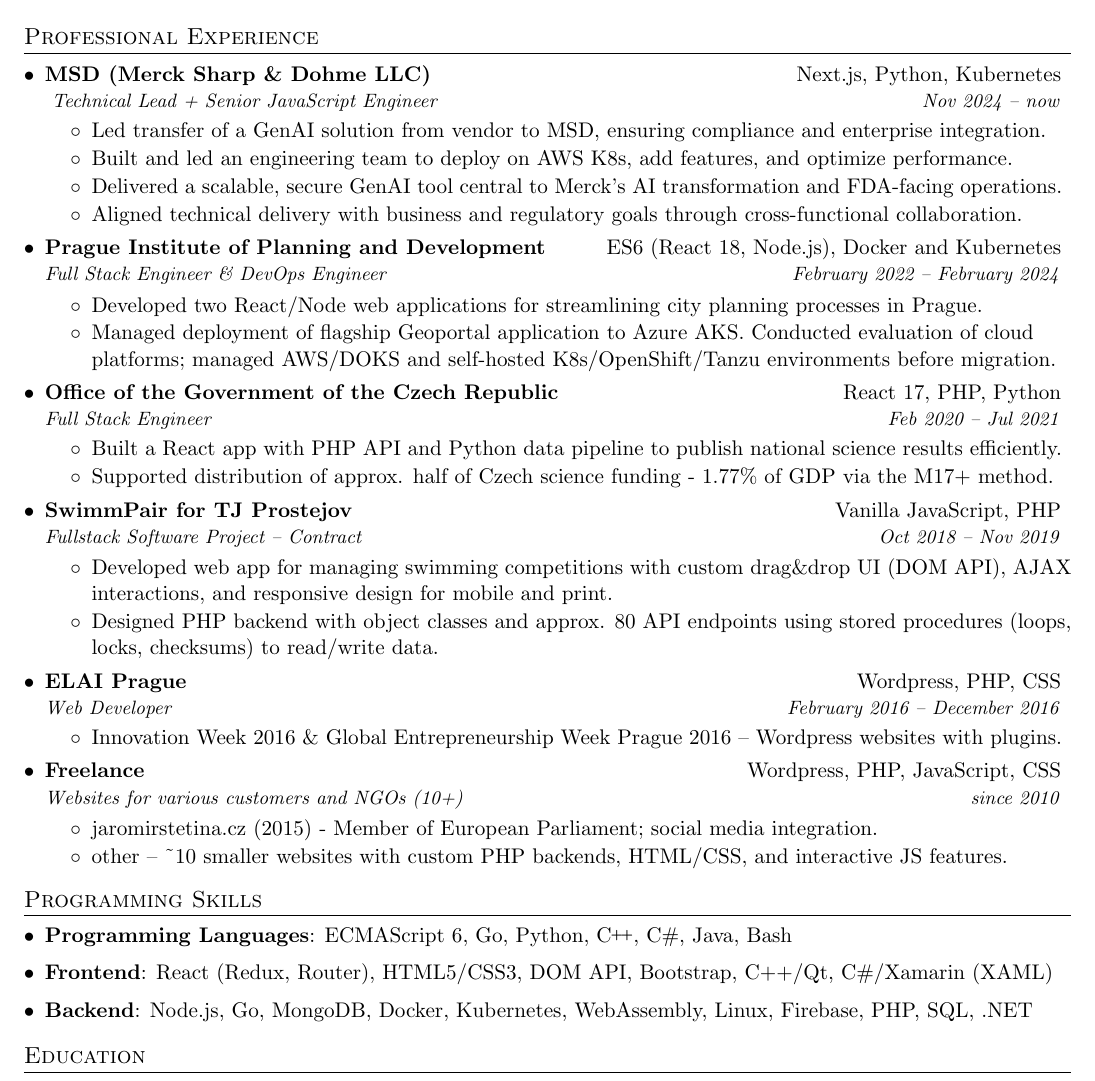
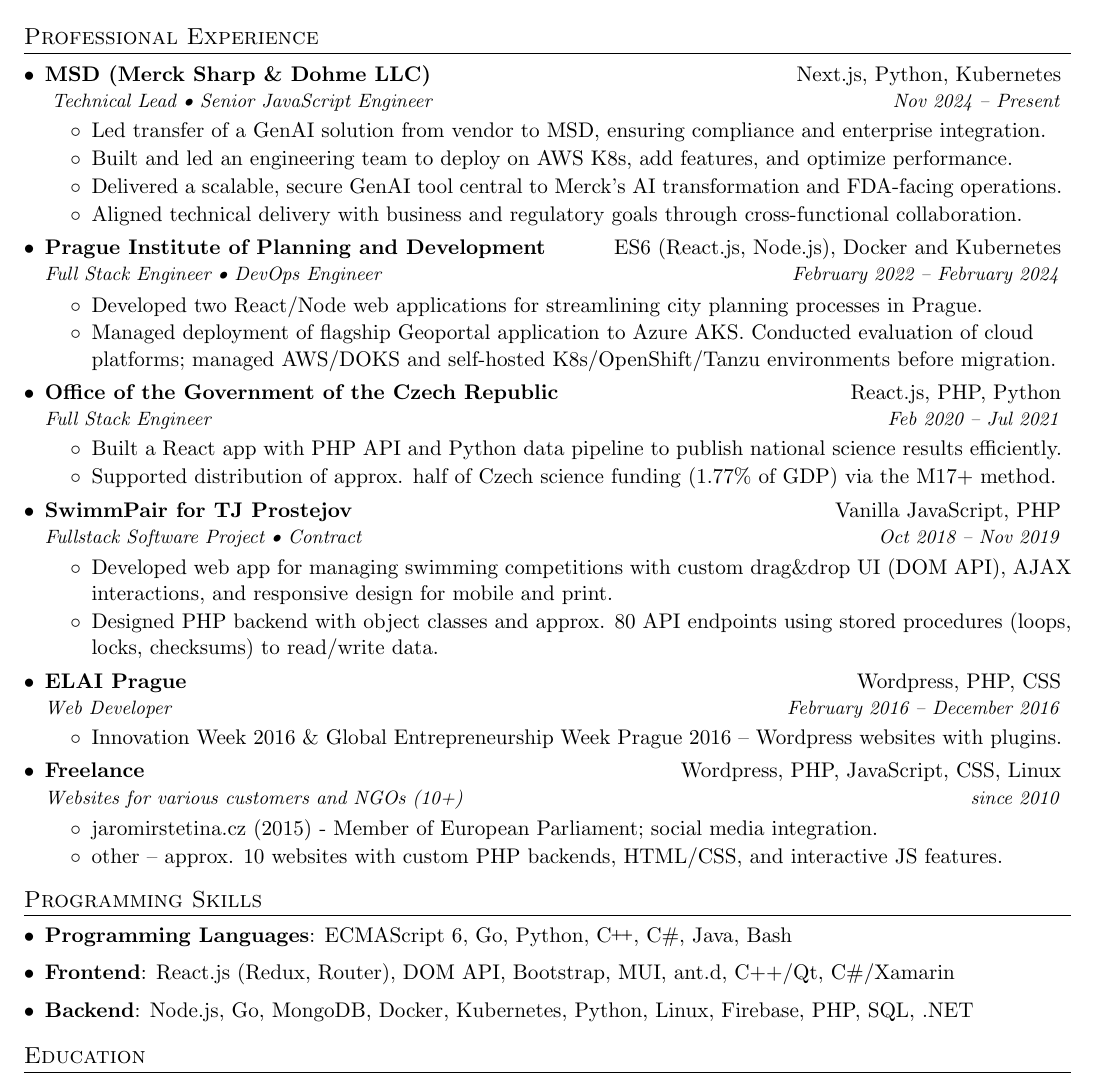
Before and after one commit to KlosStepan/cv, a LaTeX CV (cv.tex): part of the page, cut so that both start at the same text. Compiled offline with pdfLaTeX.

Commit message:
Polishing polishing polishing

```diff
--- a/cv.tex
+++ b/cv.tex
@@ -102,7 +102,7 @@
 \begin{subheadingListing}
   \resumeSubheading
   {MSD (Merck Sharp \& Dohme LLC)}{Next.js, Python, Kubernetes}
-  { Technical Lead + Senior JavaScript Engineer}{Nov 2024 – now}
+  { Technical Lead • Senior JavaScript Engineer}{Nov 2024 – Present}
   \begin{resumeList}
     \sitem{Led transfer of a GenAI solution from vendor to MSD, ensuring compliance and enterprise integration.}
     \sitem{Built and led an engineering team to deploy on AWS K8s, add features, and optimize performance.}
@@ -111,8 +111,8 @@
   \end{resumeList}
 
   \resumeSubheading
-  {Prague Institute of Planning and Development}{ES6 (React 18, Node.js), Docker and Kubernetes}
-  {Full Stack Engineer \& DevOps Engineer}{February 2022 – February 2024}
+  {Prague Institute of Planning and Development}{ES6 (React.js, Node.js), Docker and Kubernetes}
+  {Full Stack Engineer • DevOps Engineer}{February 2022 – February 2024}
   \begin{resumeList}
     \sitem{Developed two React/Node web applications for streamlining city planning processes in Prague.}
     %\sitem{Working on Dockerization - exploring the best self-hosted cloud solution, be it OpenShift/VMware Tanzu/plain Kubernetes. Helping other developers to migrate their applications to run in Kubernetes.}
@@ -120,16 +120,16 @@
   \end{resumeList}
 
   \resumeSubheading
-    {Office of the Government of the Czech Republic}{React 17, PHP, Python}
+    {Office of the Government of the Czech Republic}{React.js, PHP, Python}
     {Full Stack Engineer}{Feb 2020 – Jul 2021}
     \begin{resumeList}
       \sitem{Built a React app with PHP API and Python data pipeline to publish national science results efficiently.}
-      \sitem{Supported distribution of approx. half of Czech science funding - 1.77\% of GDP via the M17+ method.}
+      \sitem{Supported distribution of approx. half of Czech science funding (1.77\% of GDP) via the M17+ method.}
     \end{resumeList}
 
 \resumeSubheading
 {SwimmPair for TJ Prostejov}{Vanilla JavaScript, PHP}
-{Fullstack Software Project – Contract}{Oct 2018 – Nov 2019}
+{Fullstack Software Project • Contract}{Oct 2018 – Nov 2019}
 \begin{resumeList}
   \sitem{Developed web app for managing swimming competitions with custom drag\&drop UI (DOM API), AJAX interactions, and responsive design for mobile and print.}
   \sitem{Designed PHP backend with object classes and approx. 80 API endpoints using stored procedures (loops, locks, checksums) to read/write data.}
@@ -144,13 +144,13 @@
  \end{resumeList}
 
   \resumeSubheading
-  {Freelance}{Wordpress, PHP, JavaScript, CSS}
+  {Freelance}{Wordpress, PHP, JavaScript, CSS, Linux}
   {Websites for various customers and NGOs (10+)}{since 2010}
   \begin{resumeList}
     \sitem{jaromirstetina.cz (2015) - Member of European Parliament; social media integration.}
     %\sitem{c-d-s.cz (2013) and heart-of-europe.org (2014) - Czech Debate Organization tournaments operations; Heart of Europe Debate Tournament 40+ international teams registrations/payments/calendar \& stuff. }
     %\sitem{autoservispolena.cz (2017) - Car repair and maintenance business; contracted with graphic professional.}
-    \sitem{other – \textasciitilde 10 smaller websites with custom PHP backends, HTML/CSS, and interactive JS features.}
+    \sitem{other – approx. 10 websites with custom PHP backends, HTML/CSS, and interactive JS features.}
 
   \end{resumeList}
 
@@ -164,10 +164,10 @@
     \textbf{Programming Languages}{: ECMAScript 6, Go, Python, \CC, C\#, Java, Bash}
   }
   \sitem{
-    \textbf{Frontend}{: React (Redux, Router), HTML5/CSS3, DOM API, Bootstrap, C++/Qt, C\#/Xamarin (XAML)}
+    \textbf{Frontend}{: React.js (Redux, Router), DOM API, Bootstrap, MUI, ant.d, C++/Qt, C\#/Xamarin}
   }
   \sitem{
-    \textbf{Backend}{: Node.js, Go, MongoDB, Docker, Kubernetes, WebAssembly, Linux, Firebase, PHP, SQL, .NET}
+    \textbf{Backend}{: Node.js, Go, MongoDB, Docker, Kubernetes, Python, Linux, Firebase, PHP, SQL, .NET}
   }
 \end{subheadingListing}
 
```
Also changed, not shown: cv.pdf.
